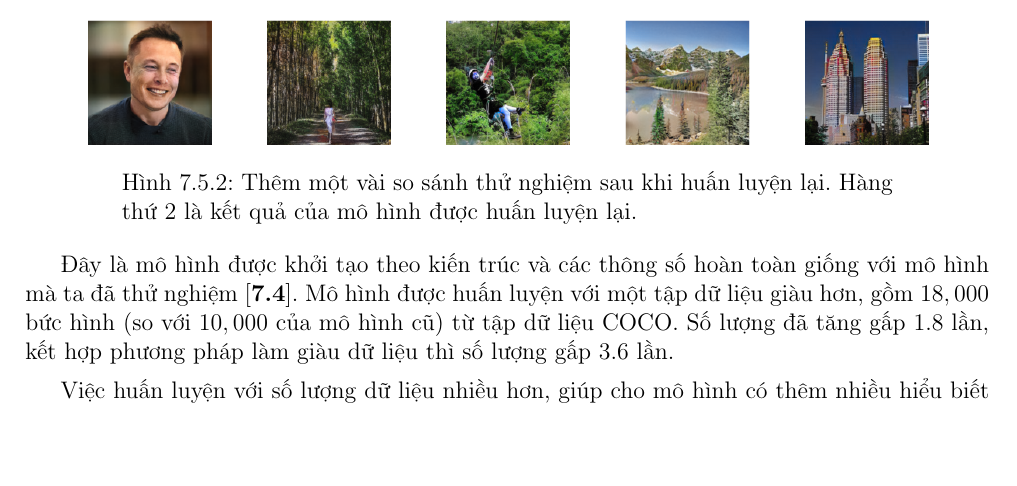
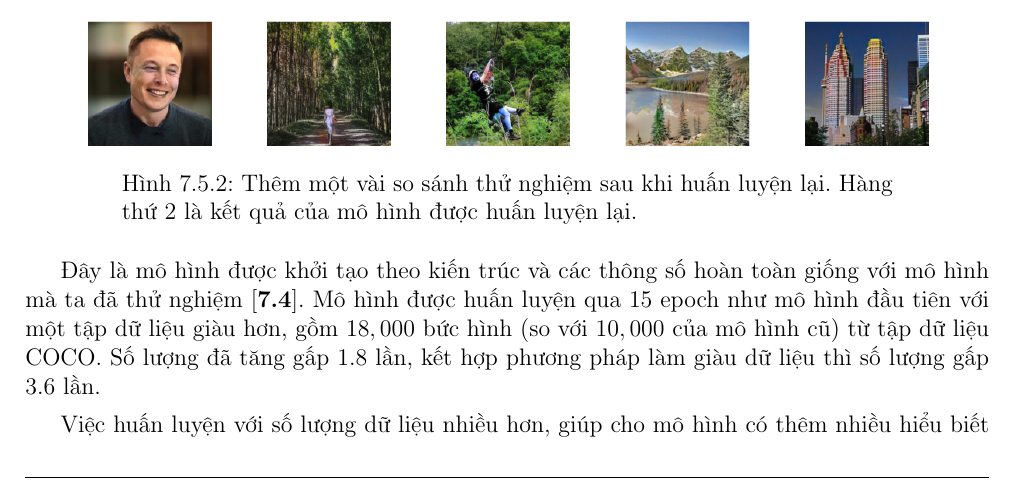
Before and after one commit to dee-ex/EE3151-SEM202-PROJECT, a LaTeX thesis (latex/report.tex): part of page 49 of 60 before the commit and part of page 49 of 61 after it, cut so that both start at the same text, the shorter picture padded with empty space. Compiled offline with pdfLaTeX.

Commit message:
minor edit in report

```diff
--- a/latex/report.tex
+++ b/latex/report.tex
@@ -1564,7 +1564,7 @@ Nhìn chung, với số điểm trung bình 3.38 và số lượng người đ
 \end{figure}
 
 Đây là mô hình được khởi tạo theo kiến trúc và các thông số hoàn toàn giống với mô hình mà ta đã thử nghiệm [\textbf{\ref{surveyforevaluation}}].
-Mô hình được huấn luyện với một tập dữ liệu giàu hơn, gồm $18,000$ bức hình (so với $10,000$ của mô hình cũ) từ tập dữ liệu COCO.
+Mô hình được huấn luyện qua 15 epoch như mô hình đầu tiên với một tập dữ liệu giàu hơn, gồm $18,000$ bức hình (so với $10,000$ của mô hình cũ) từ tập dữ liệu COCO.
 Số lượng đã tăng gấp 1.8 lần, kết hợp phương pháp làm giàu dữ liệu thì số lượng gấp 3.6 lần.\vspace{5pt}
 
 Việc huấn luyện với số lượng dữ liệu nhiều hơn, giúp cho mô hình có thêm nhiều hiểu biết về các đặc trưng.
```
Lines whose indentation alone changed are shown as unchanged.
